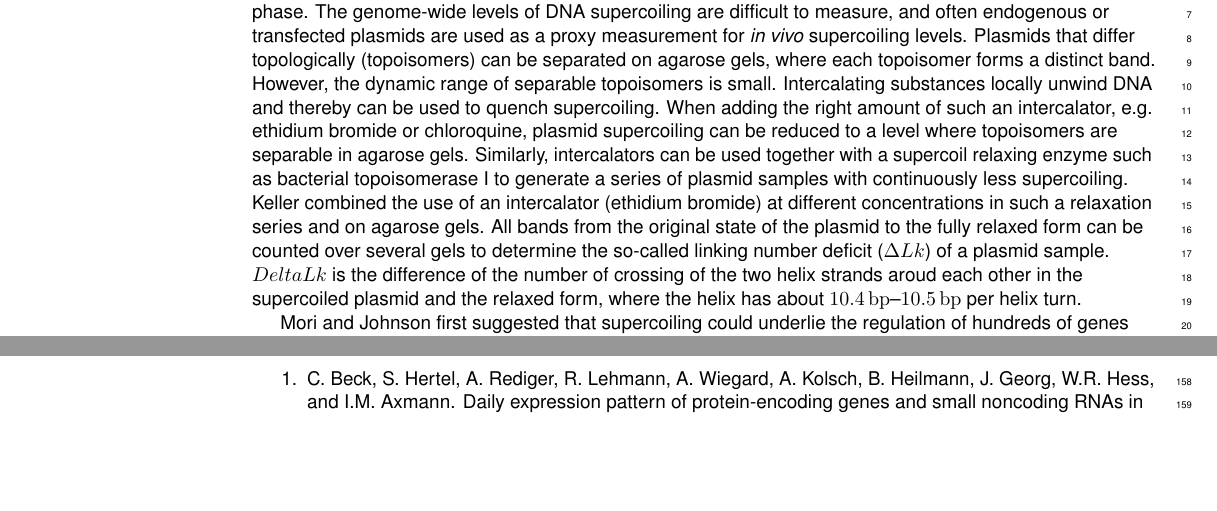
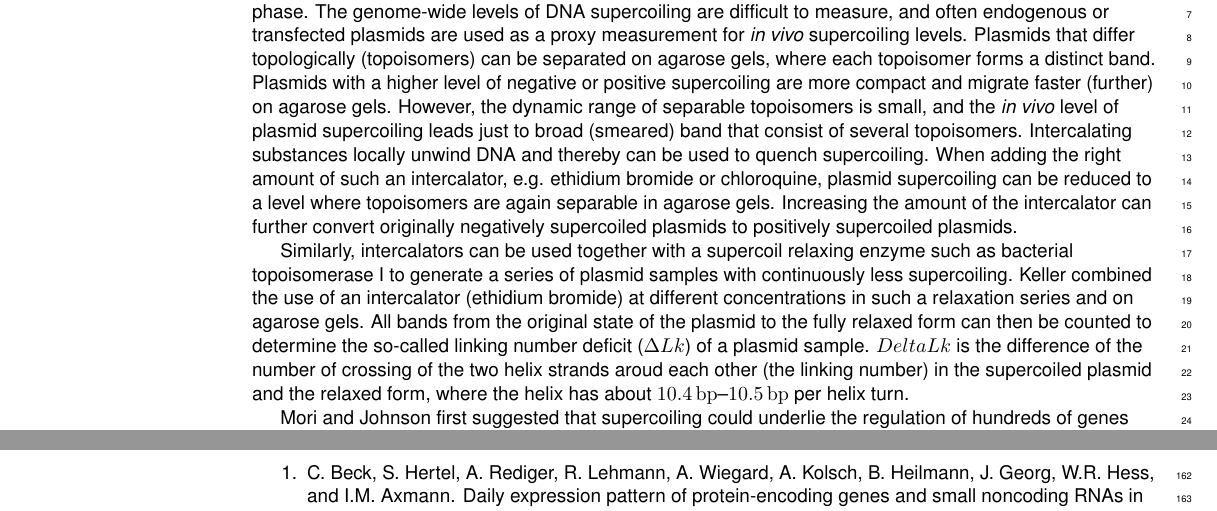
Before and after one commit to raim/cqgels, a LaTeX document (cqgels.tex): two parts of pages 1 and 8 of 8, joined at a grey line, cut so that both start at the same text, the shorter picture padded with empty space. Compiled offline with pdfLaTeX.

Commit message:
introduction on plasmids and keller's method

```diff
--- a/cqgels.tex
+++ b/cqgels.tex
@@ -189,23 +189,30 @@ The genome-wide levels of DNA supercoiling are difficult to measure,
 and often endogenous or transfected plasmids are used as a proxy
 measurement for \textit{in vivo} supercoiling levels. Plasmids that
 differ topologically (topoisomers) can be separated on agarose gels,
-where each topoisomer forms a distinct band. However, the dynamic
-range of separable topoisomers is small. Intercalating substances
-locally unwind DNA and thereby can be used to quench supercoiling.
-When adding the right amount of such an intercalator, e.g. ethidium
-bromide or chloroquine, plasmid supercoiling can be reduced to a
-level where topoisomers are separable in agarose gels. Similarly,
-intercalators can be used together with a supercoil relaxing enzyme
-such as bacterial topoisomerase I to generate a series of plasmid
-samples with continuously less supercoiling. Keller combined the use
-of an intercalator (ethidium bromide) at different concentrations in
-such a relaxation series and on agarose gels. All bands from the
-original state of the plasmid to the fully relaxed form can be counted
-over several gels to determine the so-called linking number deficit
+where each topoisomer forms a distinct band. Plasmids with a higher
+level of negative or positive supercoiling are more compact and
+migrate faster (further) on agarose gels. However, the dynamic range
+of separable topoisomers is small, and the \textit{in vivo} level of
+plasmid supercoiling leads just to broad (smeared) band that consist
+of several topoisomers. Intercalating substances locally unwind DNA
+and thereby can be used to quench supercoiling.  When adding the right
+amount of such an intercalator, e.g. ethidium bromide or chloroquine,
+plasmid supercoiling can be reduced to a level where topoisomers are
+again separable in agarose gels. Increasing the amount of the intercalator
+can further convert originally negatively supercoiled plasmids to
+positively supercoiled plasmids.
+
+Similarly, intercalators can be used together with a supercoil
+relaxing enzyme such as bacterial topoisomerase I to generate a series
+of plasmid samples with continuously less supercoiling. Keller
+combined the use of an intercalator (ethidium bromide) at different
+concentrations in such a relaxation series and on agarose gels. All
+bands from the original state of the plasmid to the fully relaxed form
+can then be counted to determine the so-called linking number deficit
 ($\Delta Lk$) of a plasmid sample. $Delta Lk$ is the difference of the
-number of crossing of the two helix strands aroud each other in the
-supercoiled plasmid and the relaxed form, where the helix has
-about \SIrange{10.4}{10.5}{bp} per helix turn.
+number of crossing of the two helix strands aroud each other (the
+linking number) in the supercoiled plasmid and the relaxed form, where
+the helix has about \SIrange{10.4}{10.5}{bp} per helix turn.
 
 
 Mori and Johnson first suggested that supercoiling could underlie the
```
